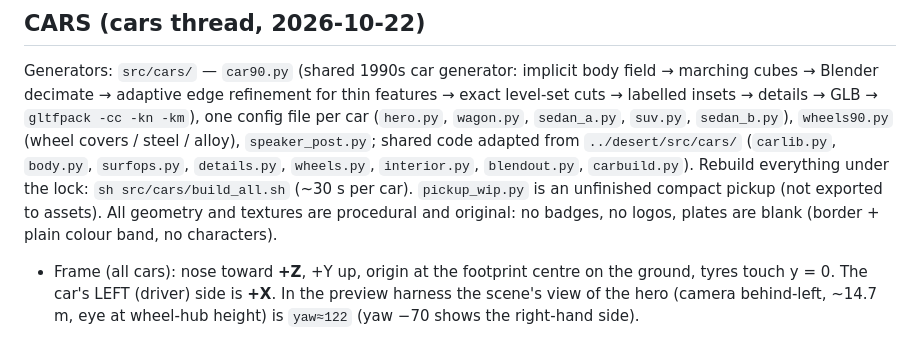
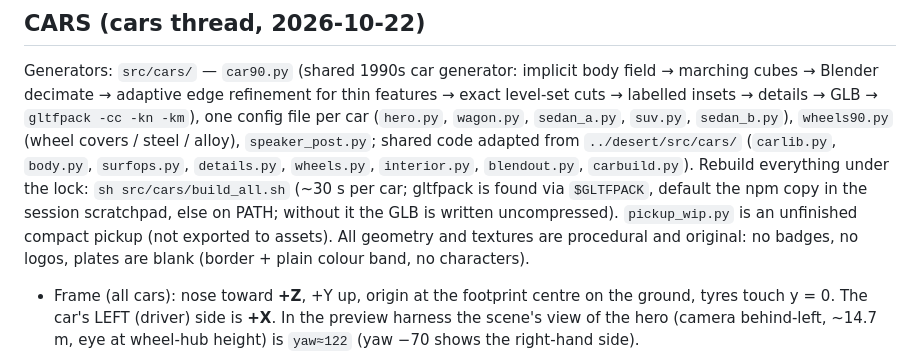
Before and after one commit to josiahewalker-beep/walkermotionpictures, a Markdown page: experiment/drivein/ASSETS.md, the part around the change. Drawn GitHub-style.

Commit message:
Drive-in WIP: cars thread notes
Co-Authored-By: Claude Opus 5.5 <noreply@anthropic.com>
Claude-Session: https://claude.ai/code/session_01A1g4epJqCcXRP4bTQyUHvk

```diff
--- a/experiment/drivein/ASSETS.md
+++ b/experiment/drivein/ASSETS.md
@@ -231,7 +231,8 @@ adaptive edge refinement for thin features → exact level-set cuts → labelled
 one config file per car (`hero.py`, `wagon.py`, `sedan_a.py`, `suv.py`, `sedan_b.py`), `wheels90.py` (wheel covers / steel /
 alloy), `speaker_post.py`; shared code adapted from `../desert/src/cars/` (`carlib.py`, `body.py`, `surfops.py`, `details.py`,
 `wheels.py`, `interior.py`, `blendout.py`, `carbuild.py`). Rebuild everything under the lock: `sh src/cars/build_all.sh`
-(~30 s per car). `pickup_wip.py` is an unfinished compact pickup (not exported to assets). All geometry and textures are
+(~30 s per car; gltfpack is found via `$GLTFPACK`, default the npm copy in the session scratchpad, else on PATH; without it the
+GLB is written uncompressed). `pickup_wip.py` is an unfinished compact pickup (not exported to assets). All geometry and textures are
 procedural and original: no badges, no logos, plates are blank (border + plain colour band, no characters).
 
 - Frame (all cars): nose toward **+Z**, +Y up, origin at the footprint centre on the ground, tyres touch y = 0. The car's
```
